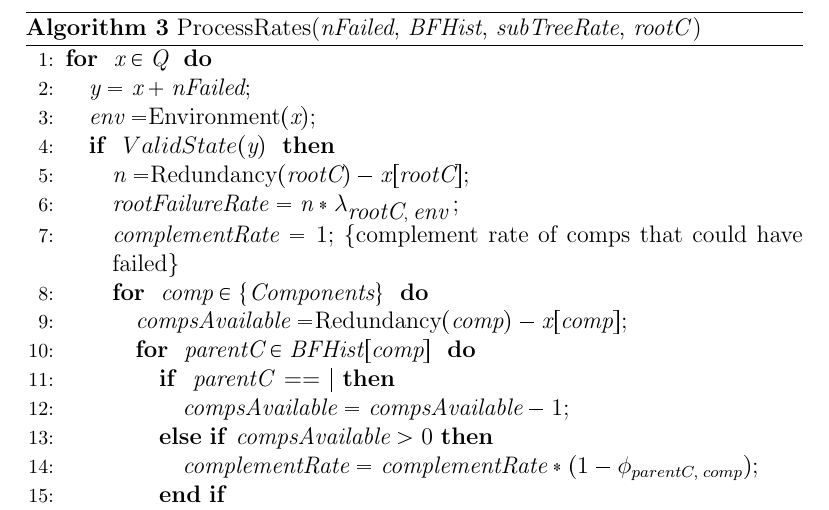
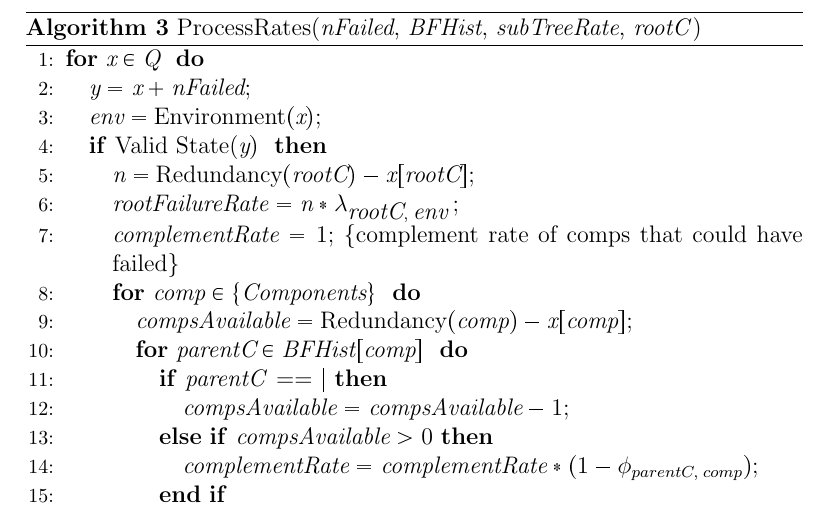
Before and after one commit to soulcyon/decaf_latex, a LaTeX document (initial.tex): part of page 3 of 3, cut so that both start at the same text. The pictures show the PDF file initial.pdf that the author committed with the source.

Commit message:
Fixed Spaces

```diff
--- a/initial.tex
+++ b/initial.tex
@@ -73,17 +73,17 @@
 \caption{ProcessRates(\VARNAME{nFailed}, \VARNAME{BFHist}, \VARNAME{subTreeRate}, \VARNAME{rootC})}
 \label{alg:processrates}
 \begin{algorithmic}[1]
-\FOR { $\VARNAME{x} \in \VARNAME{Q}$ }
+\FOR {$\VARNAME{x} \in \VARNAME{Q}$ }
   \STATE $\VARNAME{y} = \VARNAME{x} + \VARNAME{nFailed};$
-  \STATE $\VARNAME{env} = $Environment$(\VARNAME{x});$
-  \IF { $Valid State(\VARNAME{y})$ }
-    \STATE $\VARNAME{n} = $Redundancy$(\VARNAME{rootC}) - \VARNAME{x}[\VARNAME{rootC}];$
+  \STATE $\VARNAME{env} = \:$Environment$(\VARNAME{x});$
+  \IF {Valid State($\VARNAME{y})$ }
+    \STATE $\VARNAME{n} = \:$Redundancy$(\VARNAME{rootC}) - \VARNAME{x}[\VARNAME{rootC}];$
     \STATE $\VARNAME{rootFailureRate} = \VARNAME{n} * \lambda_{\VARNAME{rootC},\; \VARNAME{env}}\,;$
     \STATE $\VARNAME{complementRate} = 1;$ \COMMENT{complement rate of comps that could have failed}
-    \FOR { $\VARNAME{comp} \in \{\VARNAME{Components}\}$ }
-      \STATE $\VARNAME{compsAvailable} =  $Redundancy$(\VARNAME{comp}) - \VARNAME{x}[\VARNAME{comp}];$
-      \FOR { $\VARNAME{parentC} \in \VARNAME{BFHist}[\VARNAME{comp}]$ }
-        \IF { \VARNAME{parentC} == $|$}
+    \FOR {$\VARNAME{comp} \in \{\VARNAME{Components}\}$ }
+      \STATE $\VARNAME{compsAvailable} = \:$Redundancy$(\VARNAME{comp}) - \VARNAME{x}[\VARNAME{comp}];$
+      \FOR {$\VARNAME{parentC} \in \VARNAME{BFHist}[\VARNAME{comp}]$ }
+        \IF {\VARNAME{parentC} == $|$}
           \STATE $\VARNAME{compsAvailable} = \VARNAME{compsAvailable} - 1;$
         \ELSIF {$\VARNAME{compsAvailable} > 0$}
           \STATE $\VARNAME{complementRate} = \VARNAME{complementRate} * (1 - \phi_{parentC,\; comp});$
```
Also changed, not shown: initial.pdf, initial.tex (2 more changed lines), 2 other files.
